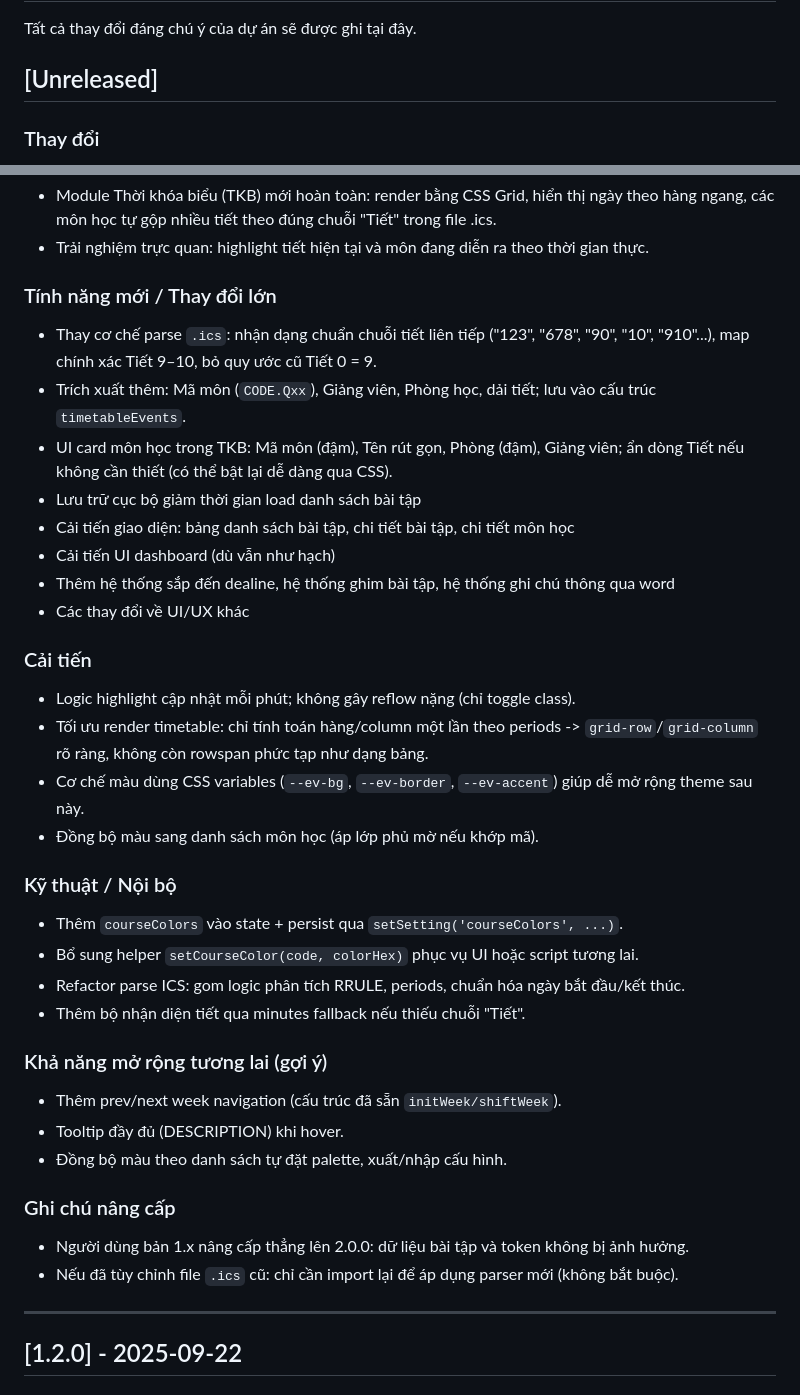
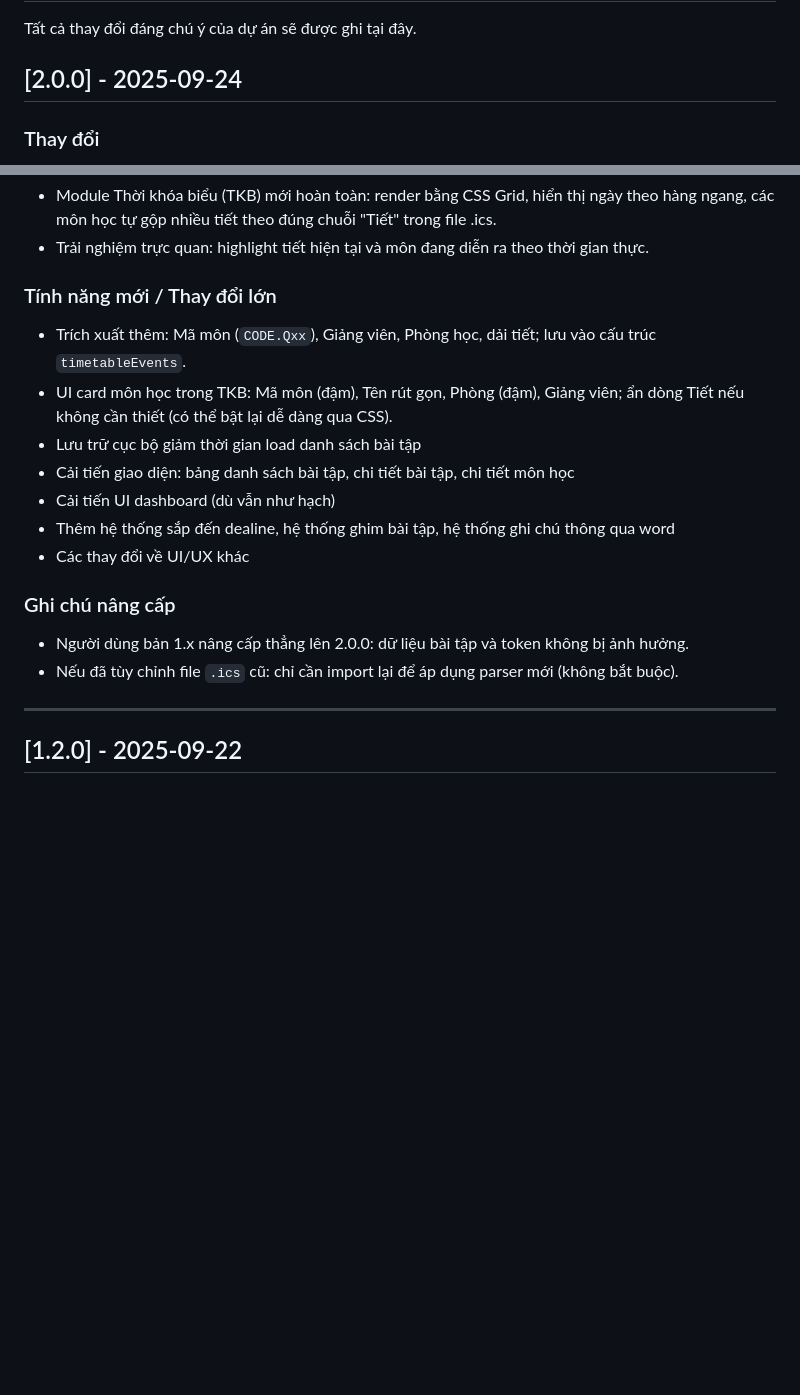
Before and after one commit to HyIsNoob/uit-manager, a Markdown page: CHANGELOG.md, 2 parts joined by grey strips. Drawn GitHub-style; blank space fills up the shorter version.

```diff
--- a/CHANGELOG.md
+++ b/CHANGELOG.md
@@ -2,7 +2,7 @@
 
 Tất cả thay đổi đáng chú ý của dự án sẽ được ghi tại đây.
 
-## [Unreleased]
+## [2.0.0] - 2025-09-24
 
 ### Thay đổi
 - UI: Thay lịch tuần bằng lịch tháng có thứ, thêm legend (Khẩn cấp/Sắp tới/Đã nộp/Nhóm) và đếm số bài tập theo ngày; có điều hướng tháng trước/sau.
@@ -13,7 +13,6 @@ Tất cả thay đổi đáng chú ý của dự án sẽ được ghi tại đ
 - Trải nghiệm trực quan: highlight tiết hiện tại và môn đang diễn ra theo thời gian thực.
 
 ### Tính năng mới / Thay đổi lớn
-- Thay cơ chế parse `.ics`: nhận dạng chuẩn chuỗi tiết liên tiếp ("123", "678", "90", "10", "910"...), map chính xác Tiết 9–10, bỏ quy ước cũ Tiết 0 = 9.
 - Trích xuất thêm: Mã môn (`CODE.Qxx`), Giảng viên, Phòng học, dải tiết; lưu vào cấu trúc `timetableEvents`.
 - UI card môn học trong TKB: Mã môn (đậm), Tên rút gọn, Phòng (đậm), Giảng viên; ẩn dòng Tiết nếu không cần thiết (có thể bật lại dễ dàng qua CSS).
 - Lưu trữ cục bộ giảm thời gian load danh sách bài tập
@@ -22,27 +21,9 @@ Tất cả thay đổi đáng chú ý của dự án sẽ được ghi tại đ
 - Thêm hệ thống sắp đến dealine, hệ thống ghim bài tập, hệ thống ghi chú thông qua word
 - Các thay đổi về UI/UX khác
 
-### Cải tiến
-- Logic highlight cập nhật mỗi phút; không gây reflow nặng (chỉ toggle class).
-- Tối ưu render timetable: chỉ tính toán hàng/column một lần theo periods -> `grid-row`/`grid-column` rõ ràng, không còn rowspan phức tạp như dạng bảng.
-- Cơ chế màu dùng CSS variables (`--ev-bg`, `--ev-border`, `--ev-accent`) giúp dễ mở rộng theme sau này.
-- Đồng bộ màu sang danh sách môn học (áp lớp phủ mờ nếu khớp mã).
-
-### Kỹ thuật / Nội bộ
-- Thêm `courseColors` vào state + persist qua `setSetting('courseColors', ...)`.
-- Bổ sung helper `setCourseColor(code, colorHex)` phục vụ UI hoặc script tương lai.
-- Refactor parse ICS: gom logic phân tích RRULE, periods, chuẩn hóa ngày bắt đầu/kết thúc.
-- Thêm bộ nhận diện tiết qua minutes fallback nếu thiếu chuỗi "Tiết".
-
-### Khả năng mở rộng tương lai (gợi ý)
-- Thêm prev/next week navigation (cấu trúc đã sẵn `initWeek/shiftWeek`).
-- Tooltip đầy đủ (DESCRIPTION) khi hover.
-- Đồng bộ màu theo danh sách tự đặt palette, xuất/nhập cấu hình.
-
 ### Ghi chú nâng cấp
 - Người dùng bản 1.x nâng cấp thẳng lên 2.0.0: dữ liệu bài tập và token không bị ảnh hưởng.
 - Nếu đã tùy chỉnh file `.ics` cũ: chỉ cần import lại để áp dụng parser mới (không bắt buộc).
-
 ---
 
 ## [1.2.0] - 2025-09-22
```
